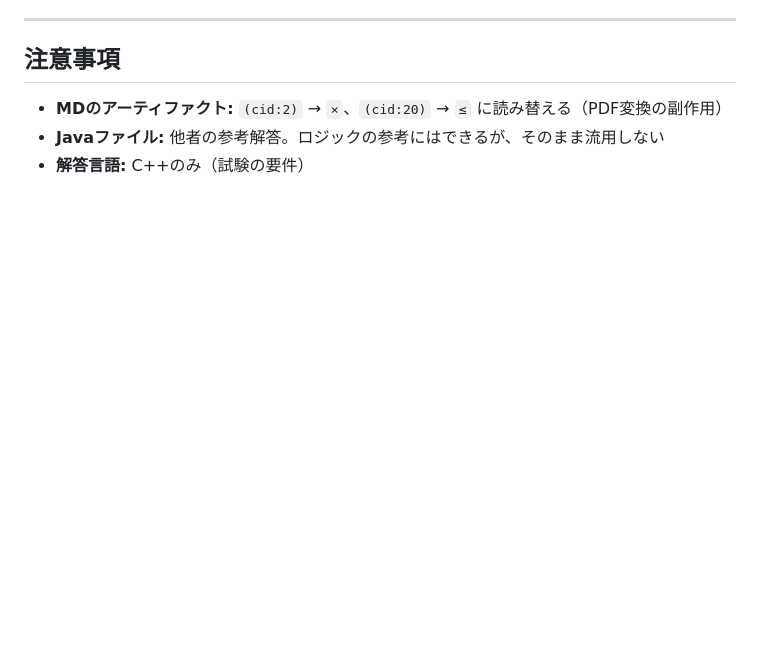
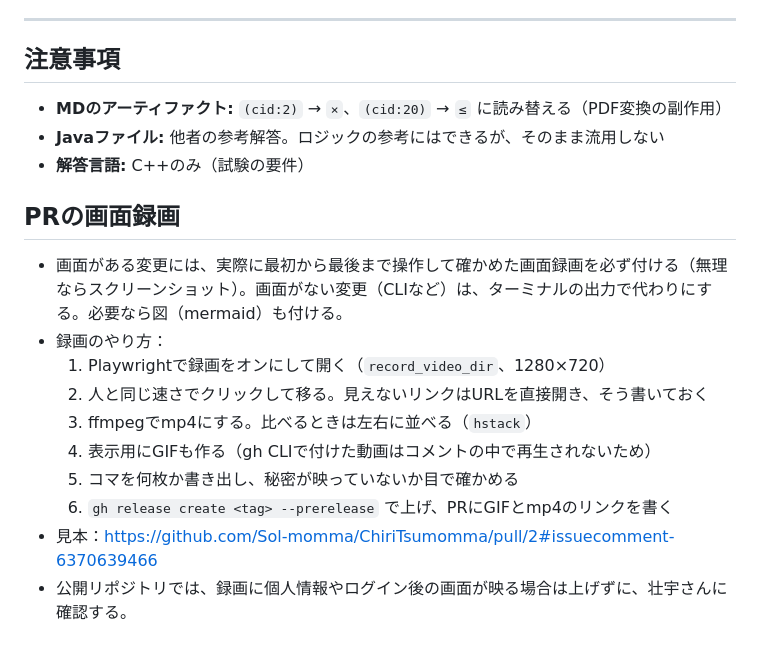
Before and after one commit to Sol-momma/CPE, a Markdown page: CLAUDE.md, the part around the change. Drawn GitHub-style; blank space fills up the shorter version.

Commit message:
docs(pr): PRの画面録画ルールを足す

```diff
--- a/CLAUDE.md
+++ b/CLAUDE.md
@@ -167,3 +167,16 @@ echo "入力" | ./sol
 - **MDのアーティファクト:** `(cid:2)` → `×`、`(cid:20)` → `≤` に読み替える（PDF変換の副作用）
 - **Javaファイル:** 他者の参考解答。ロジックの参考にはできるが、そのまま流用しない
 - **解答言語:** C++のみ（試験の要件）
+
+## PRの画面録画
+
+- 画面がある変更には、実際に最初から最後まで操作して確かめた画面録画を必ず付ける（無理ならスクリーンショット）。画面がない変更（CLIなど）は、ターミナルの出力で代わりにする。必要なら図（mermaid）も付ける。
+- 録画のやり方：
+  1. Playwrightで録画をオンにして開く（`record_video_dir`、1280×720）
+  2. 人と同じ速さでクリックして移る。見えないリンクはURLを直接開き、そう書いておく
+  3. ffmpegでmp4にする。比べるときは左右に並べる（`hstack`）
+  4. 表示用にGIFも作る（gh CLIで付けた動画はコメントの中で再生されないため）
+  5. コマを何枚か書き出し、秘密が映っていないか目で確かめる
+  6. `gh release create <tag> --prerelease` で上げ、PRにGIFとmp4のリンクを書く
+- 見本：https://github.com/Sol-momma/ChiriTsumomma/pull/2#issuecomment-6370639466
+- 公開リポジトリでは、録画に個人情報やログイン後の画面が映る場合は上げずに、壮宇さんに確認する。
```
